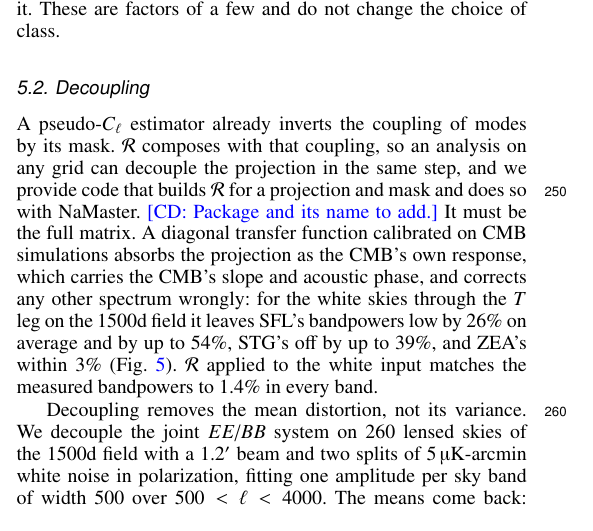
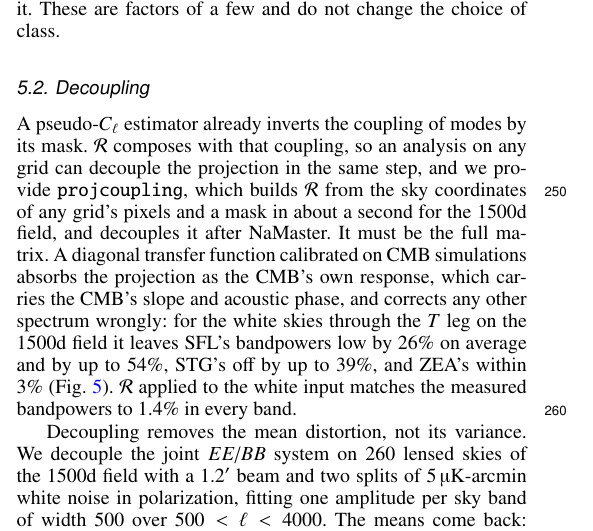
Before and after one commit to cailmdaley/flatsky-projection, a LaTeX paper (paper/main.tex): part of one column of page 4 of 6, cut so that both start at the same text. Compiled offline with pdfLaTeX.

Commit message:
Sect. 5.2 names projcoupling
Co-Authored-By: Claude Opus 5.5 <noreply@anthropic.com>
Claude-Session: https://claude.ai/code/session_01JK7o9GtUz7Nzish5S5VCPd

```diff
--- a/paper/main.tex
+++ b/paper/main.tex
@@ -309,8 +309,7 @@ These are factors of a few and do not change the choice of class.
 \subsection{Decoupling} \label{subsec:correct}
 
 A pseudo-$C_\ell$ estimator already inverts the coupling of modes by its mask.
-$\mathcal{R}$ composes with that coupling, so an analysis on any grid can decouple the projection in the same step, and we provide code that builds $\mathcal{R}$ for a projection and mask and does so with NaMaster.
-\CD{Package and its name to add.}
+$\mathcal{R}$ composes with that coupling, so an analysis on any grid can decouple the projection in the same step, and we provide \texttt{projcoupling}, which builds $\mathcal{R}$ from the sky coordinates of any grid's pixels and a mask in about a second for the 1500d field, and decouples it after NaMaster.
 It must be the full matrix.
 A diagonal transfer function calibrated on CMB simulations absorbs the projection as the CMB's own response, which carries the CMB's slope and acoustic phase, and corrects any other spectrum wrongly: for the white skies through the $T$ leg on the 1500d field it leaves SFL's bandpowers low by \tfSFLmean\ on average and by up to \tfSFLworst, STG's off by up to \tfSTGworst, and ZEA's within \tfZEAworst\ (Fig.~\ref{fig:transfer_error}).
 $\mathcal{R}$ applied to the white input matches the measured bandpowers to \tfclosureworst\ in every band.
```
